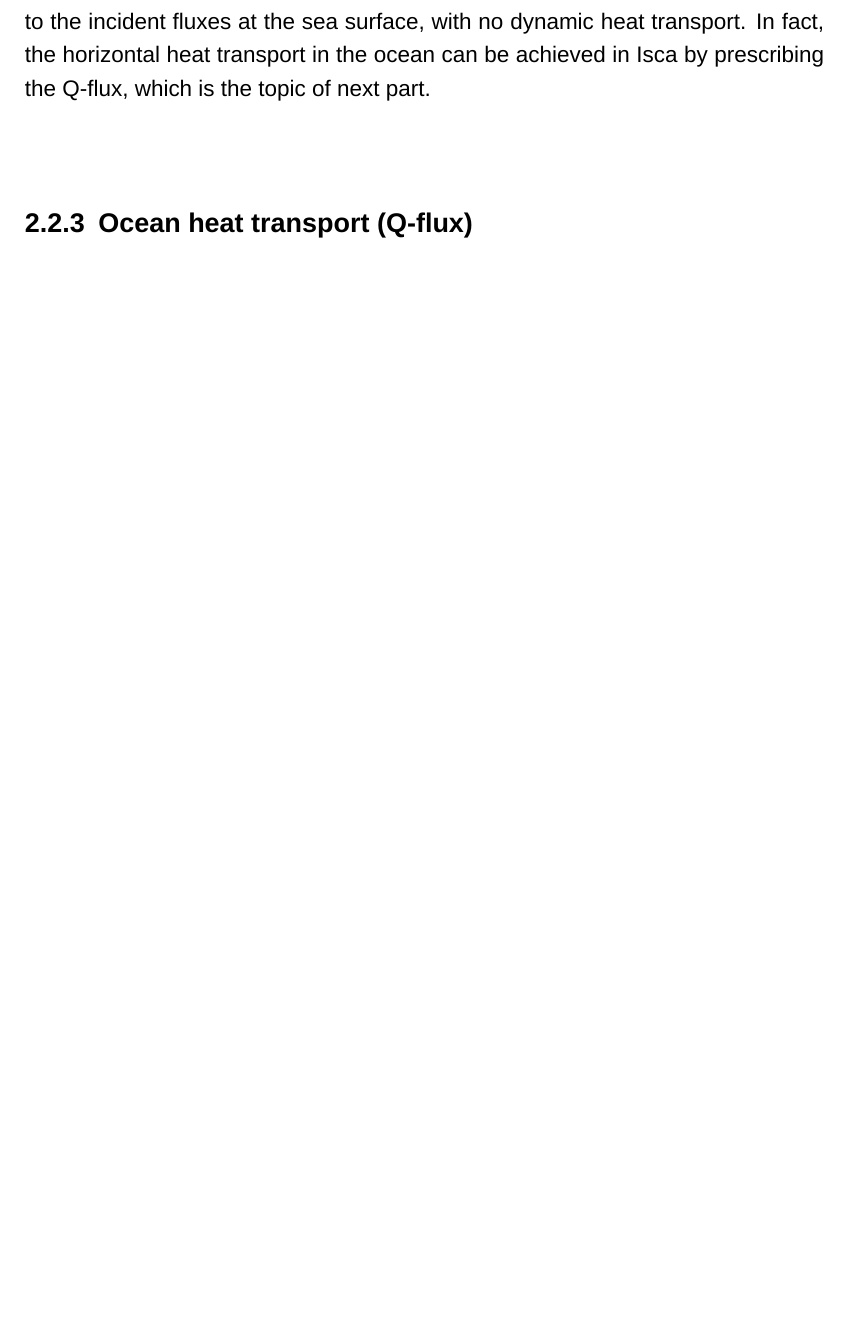
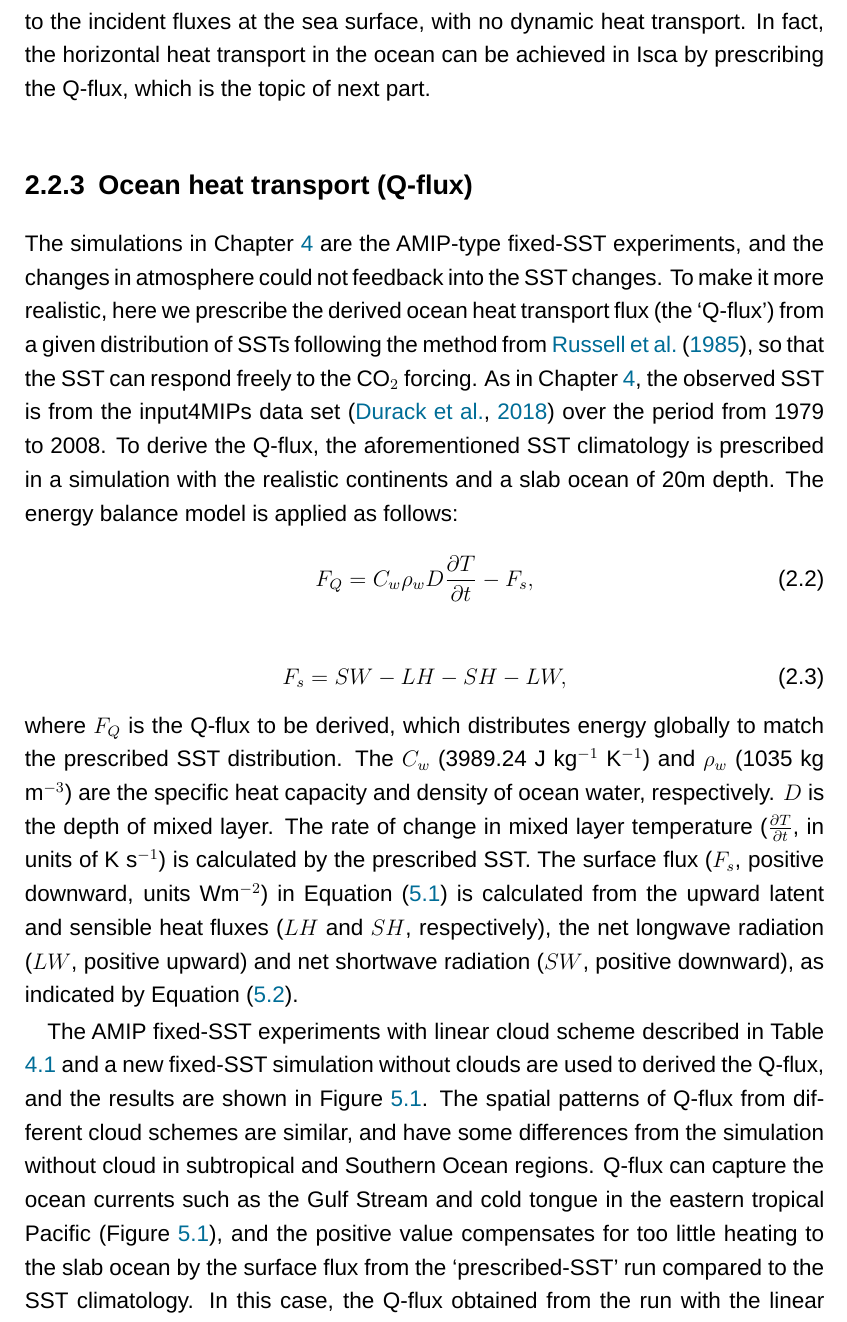
Before and after one commit to lqxyz/PhD_Thesis, a LaTeX thesis (thesis.tex, which reads chapter/methods.tex): part of page 25 of 93 before the commit and part of page 25 of 95 after it, cut so that both start at the same text, the shorter picture padded with empty space. Compiled offline with LuaLaTeX; a missing font is replaced by an installed copy or a similar font.

Commit message:
copy the Q-flux part, but still needs modification

```diff
--- a/chapter/methods.tex
+++ b/chapter/methods.tex
@@ -111,4 +111,14 @@ In general, the prescribed mixed layer depth for land is smaller than  that for
 where $\rho_a$, $|\bold{v}_a|$ and $q_a$ are the density, wind speed, and specific humidity at the lowest model level, respectively; $C$ is the drag coefficient; and $q_s$ is the saturation specific humidity at the surface temperature \citep{Frierson2006}. Evaporative resistance parameters ($\alpha$ and $\beta$) are used to adjust the surface evaporation flux and their values can be chosen by the users. Typically, one of them might be 1 and the other is between 0 and 1, and such values will reduce evaporation from land regions. As recommended in \cite{Vallis2018}, using $\alpha=1$ and $0<\beta<1$ has the advantage of not allowing $E$ to change sign. In this study, the default values are $\alpha=1$ and $\beta=0.6$. Currently, there is no dynamical ocean in Isca and the slab ocean with prescribed mixed layer depth is adopted in the model. In this way, a closed atmospheric energy budget can be achieved, as the slab ocean responds to the incident fluxes at the sea surface, with no dynamic heat transport. In fact, the horizontal heat transport in the ocean can be achieved in Isca by prescribing the Q-flux, which is the topic of next part.
 
 \subsection{Ocean heat transport (Q-flux)}
+The simulations in \chapref{ch:eval_cld_scheme} are the AMIP-type fixed-SST experiments, and the changes in atmosphere could not feedback into the SST changes. To make it more realistic, here we prescribe the derived ocean heat transport flux (the `Q-flux') from a given distribution of SSTs following the method from \cite{Russell1985}, so that the SST can respond freely to the CO$_2$ forcing. As in \chapref{ch:eval_cld_scheme}, the observed SST is from the input4MIPs data set \citep{Durack2018} over the period from 1979 to 2008. To derive the Q-flux, the aforementioned SST climatology is prescribed in a simulation with the realistic continents and a slab ocean of 20m depth. The energy balance model is applied as follows:
+\begin{equation}
+    F_Q = C_w\rho_w D \frac{\partial T}{\partial t} - F_s,
+    \label{eq:Q_flux}
+\end{equation}
 
+\begin{equation}
+    F_s = SW-LH-SH-LW,
+    \label{eq:surface_flux}
+\end{equation}
+where $F_Q$ is the Q-flux to be derived, which distributes energy globally to match the prescribed SST distribution. The $C_w$ (3989.24 J kg$^{-1}$ K$^{-1}$) and $\rho_w$ (1035 kg m$^{-3}$) are the specific heat capacity and density of ocean water, respectively. $D$ is the depth of mixed layer. The rate of change in mixed layer temperature ($\frac{\partial T}{\partial t}$, in units of K s$^{-1}$) is calculated by the prescribed SST. The surface flux ($F_s$, positive downward, units Wm$^{-2}$) in \Eqref{eq:Q_flux} is calculated from the upward latent and sensible heat fluxes ($LH$ and $SH$, respectively), the net longwave radiation ($LW$, positive upward) and net shortwave radiation ($SW$, positive downward), as indicated by \Eqref{eq:surface_flux}.
@@ -115,3 +130,7 @@ where $\rho_a$, $|\bold{v}_a|$ and $q_a$ are the density, wind speed, and specif
+	\label{fig:Q_flux_cmp}
+\end{figure}
+
+The AMIP fixed-SST experiments with linear cloud scheme described in \tabref{tab:exps} and a new fixed-SST simulation without clouds are used to derived the Q-flux, and the results are shown in \figref{fig:Q_flux_cmp}. The spatial patterns of Q-flux from different cloud schemes are similar, and have some differences from the simulation without cloud in subtropical and Southern Ocean regions. Q-flux can capture the ocean currents such as the Gulf Stream and cold tongue in the eastern tropical Pacific (\figref{fig:Q_flux_cmp}), and the positive value compensates for too little heating to the slab ocean by the surface flux from the `prescribed-SST’ run compared to the SST climatology. In this case, the Q-flux obtained from the run with the linear cloud scheme only is used in the following simulations. Also, the Q-flux remains the same in the control and perturbed experiments, but it is noted that the SST can change freely in response to different CO$_2$ forcing.
 
 \subsection{Experiments}
 
```
Also changed, not shown: chapter/methods.tex (5 more changed lines).
